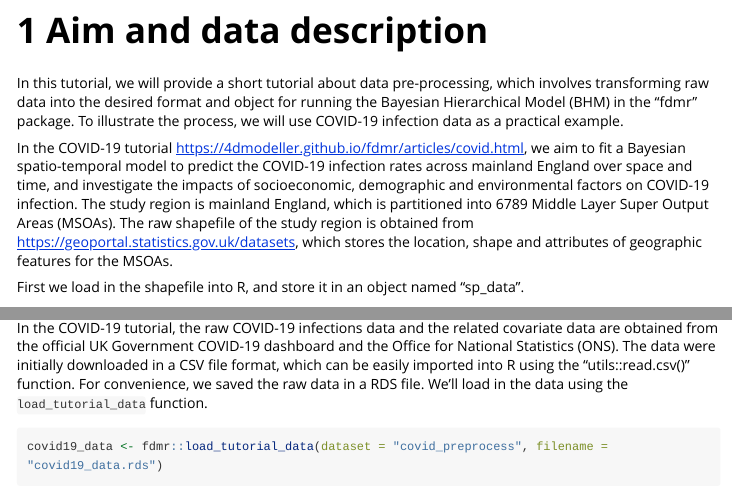
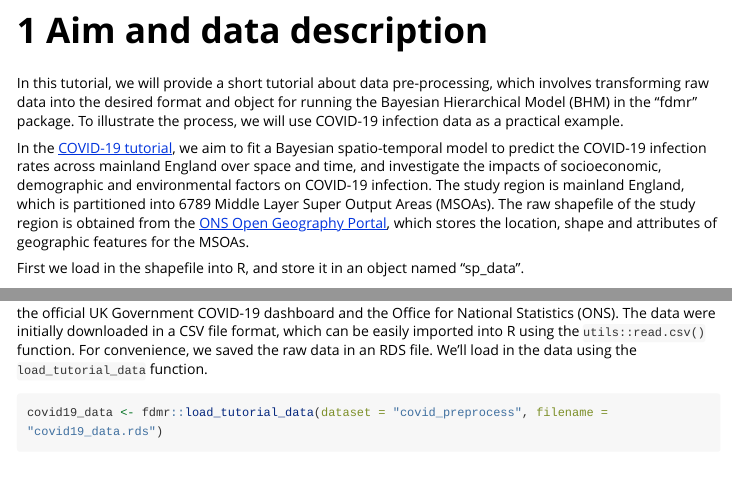
Before and after one commit to 4DModeller/fdmr, an R Markdown document (vignettes/data_processing.Rmd): the page in a window 1100 px wide, from 70 px down, and a second part further down, joined at a grey line. Rendered offline with R 4.5, knitr and Pandoc, with nearby package versions; some code elsewhere in the file could not run offline; long lines of code are wrapped.

Commit message:
Some small changes to link in the tutorial

````diff
--- a/vignettes/data_processing.Rmd
+++ b/vignettes/data_processing.Rmd
@@ -17,7 +17,7 @@ vignette: >
 
 In this tutorial, we will provide a short tutorial about data pre-processing, which involves transforming raw data into the desired format and object for running the Bayesian Hierarchical Model (BHM) in the "fdmr" package. To illustrate the process, we will use COVID-19 infection data as a practical example.
 
-In the COVID-19 tutorial [https://4dmodeller.github.io/fdmr/articles/covid.html](https://4dmodeller.github.io/fdmr/articles/covid.html), we aim to fit a Bayesian spatio-temporal model to predict the COVID-19 infection rates across mainland England over space and time, and investigate the impacts of socioeconomic, demographic and environmental factors on COVID-19 infection. The study region is mainland England, which is partitioned into 6789 Middle Layer Super Output Areas (MSOAs). The raw shapefile of the study region is obtained from [https://geoportal.statistics.gov.uk/datasets](https://geoportal.statistics.gov.uk/datasets/ons::msoa-dec-2011-boundaries-super-generalised-clipped-bsc-ew-v3/explore?location=52.782096%2C-2.465779%2C7.81), which stores the location, shape and attributes of geographic features for the MSOAs.
+In the [COVID-19 tutorial](https://4dmodeller.github.io/fdmr/articles/covid.html), we aim to fit a Bayesian spatio-temporal model to predict the COVID-19 infection rates across mainland England over space and time, and investigate the impacts of socioeconomic, demographic and environmental factors on COVID-19 infection. The study region is mainland England, which is partitioned into 6789 Middle Layer Super Output Areas (MSOAs). The raw shapefile of the study region is obtained from the [ONS Open Geography Portal](https://geoportal.statistics.gov.uk/datasets/ons::msoa-dec-2011-boundaries-super-generalised-clipped-bsc-ew-v3/explore?location=52.782096%2C-2.465779%2C7.81), which stores the location, shape and attributes of geographic features for the MSOAs.
 
 First we load in the shapefile into R, and store it in an object named "sp_data".
 
@@ -38,13 +38,13 @@ proj4string(sp_data)
 sp_data <- sp::spTransform(sp_data, CRS("+proj=longlat +datum=WGS84 +no_defs"))
 ```
 
-In the COVID-19 tutorial, the raw COVID-19 infections data and the related covariate data are obtained from the official UK Government COVID-19 dashboard and the Office for National Statistics (ONS). The data were initially downloaded in a CSV file format, which can be easily imported into R using the "utils::read.csv()" function. For convenience, we saved the raw data in a RDS file. We'll load in the data using the `load_tutorial_data` function.
+In the COVID-19 tutorial, the raw COVID-19 infections data and the related covariate data are obtained from the official UK Government COVID-19 dashboard and the Office for National Statistics (ONS). The data were initially downloaded in a CSV file format, which can be easily imported into R using the `utils::read.csv()` function. For convenience, we saved the raw data in an RDS file. We'll load in the data using the `load_tutorial_data` function.
 
 ```{r loadCOVIDat}
 covid19_data <- fdmr::load_tutorial_data(dataset = "covid_preprocess", filename = "covid19_data.rds")
 ```
 
-The type of the object "covid19_data" is a "data.frame".
+The type of the object "covid19_data" is a `data.frame`.
 
 
 ```{r classdat}
````
